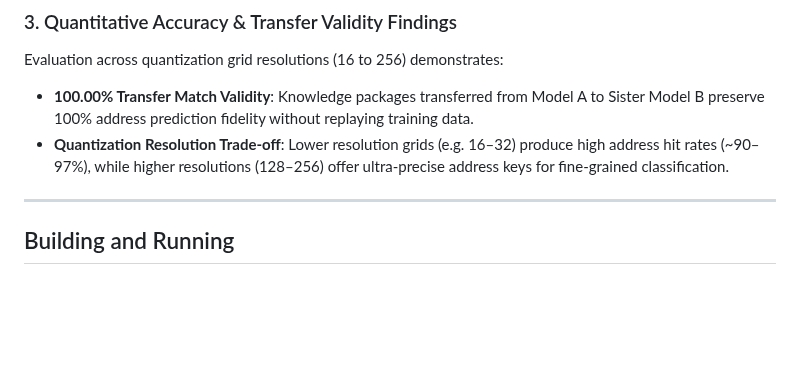
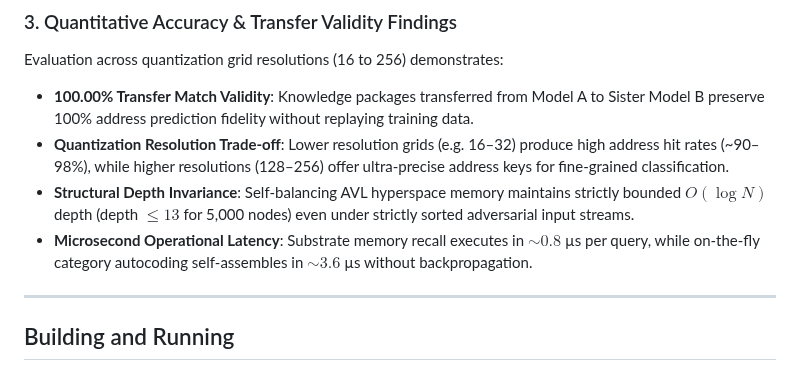
Before and after one commit to piotrcurious/autosopher_junkbox, a Markdown page: README.md, the part around one of its changes. Rendered like a GitHub page; blank space fills up the shorter version.

```diff
--- a/README.md
+++ b/README.md
@@ -77,7 +80,9 @@ Every knowledge record in the Autosopher substrate explicitly tracks its epistem
 ### 3. Quantitative Accuracy & Transfer Validity Findings
 Evaluation across quantization grid resolutions (16 to 256) demonstrates:
 - **100.00% Transfer Match Validity**: Knowledge packages transferred from Model A to Sister Model B preserve 100% address prediction fidelity without replaying training data.
-- **Quantization Resolution Trade-off**: Lower resolution grids (e.g. 16–32) produce high address hit rates (~90–97%), while higher resolutions (128–256) offer ultra-precise address keys for fine-grained classification.
+- **Quantization Resolution Trade-off**: Lower resolution grids (e.g. 16–32) produce high address hit rates (~90–98%), while higher resolutions (128–256) offer ultra-precise address keys for fine-grained classification.
+- **Structural Depth Invariance**: Self-balancing AVL hyperspace memory maintains strictly bounded $O(\log N)$ depth (depth $\le 13$ for 5,000 nodes) even under strictly sorted adversarial input streams.
+- **Microsecond Operational Latency**: Substrate memory recall executes in $\sim 0.8$ µs per query, while on-the-fly category autocoding self-assembles in $\sim 3.6$ µs without backpropagation.
 
 ---
 
```
Also changed, not shown: other parts of README.md (+17 -3 lines), docs/TEST_REPORT.md (added, +84 -0 lines), docs/structural_and_epistemic_eval.png (added), 1 other file.
